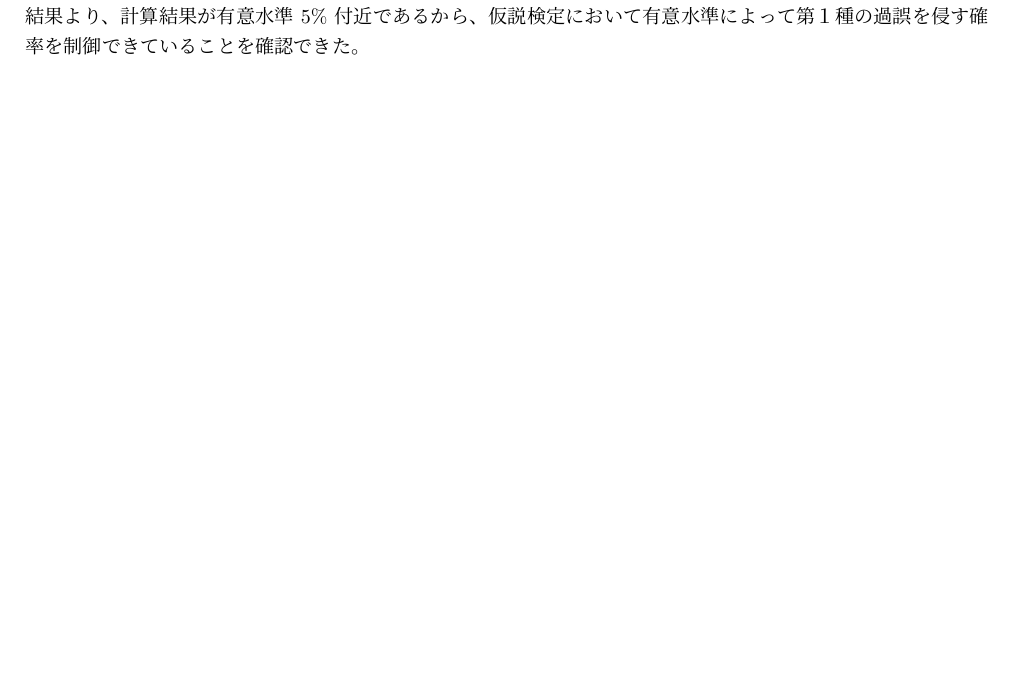
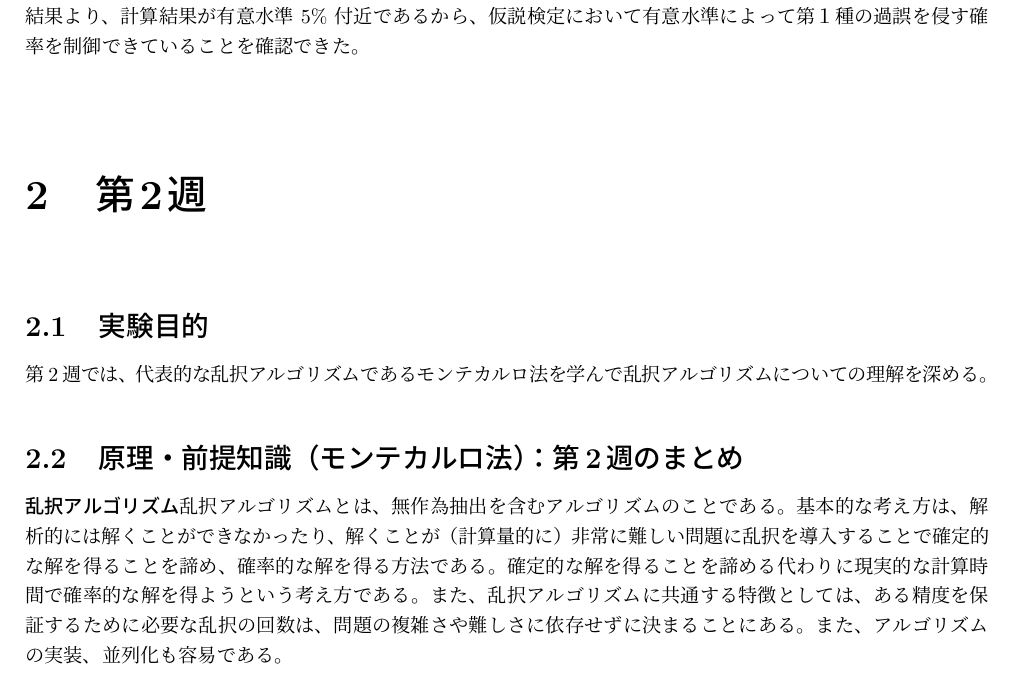
Before and after one commit to nao317/Report_LaTeX, a LaTeX document (expb2/C101/242C2016.tex): part of page 7 of 7, cut so that both start at the same text, the shorter picture padded with empty space. Compiled offline with pLaTeX and dvipdfmx; a LaTeX package or settings file that is missing is left out.

Commit message:
第2週：実験目的、原理・前提知識

```diff
--- a/expb2/C101/242C2016.tex
+++ b/expb2/C101/242C2016.tex
@@ -259,4 +259,23 @@ title(strcat('レポート課題 1 課題(ii)')); %タイトル表示
 結果より、計算結果が有意水準 $5\%$ 付近であるから、仮説検定において有意水準によって
 第１種の過誤を侵す確率を制御できていることを確認できた。
 
+
+\chapter{第2週}
+
+\section{実験目的}
+
+第2週では、代表的な乱択アルゴリズムであるモンテカルロ法を学んで乱択
+アルゴリズムについての理解を深める。
+
+\section{原理・前提知識（モンテカルロ法）：第2週のまとめ}
+
+\textbf{乱択アルゴリズム}
+乱択アルゴリズムとは、無作為抽出を含むアルゴリズムのことである。基本的な
+考え方は、解析的には解くことができなかったり、解くことが（計算量的に）非常に
+難しい問題に乱択を導入することで確定的な解を得ることを諦め、確率的な解を得る
+方法である。確定的な解を得ることを諦める代わりに現実的な計算時間で確率的な解を
+得ようという考え方である。また、乱択アルゴリズムに共通する特徴としては、
+ある精度を保証するために必要な乱択の回数は、問題の複雑さや難しさに依存せず
+に決まることにある。また、アルゴリズムの実装、並列化も容易である。
+
 \end{document}
```
Also changed, not shown: expb2/C101/242C2016.pdf.
